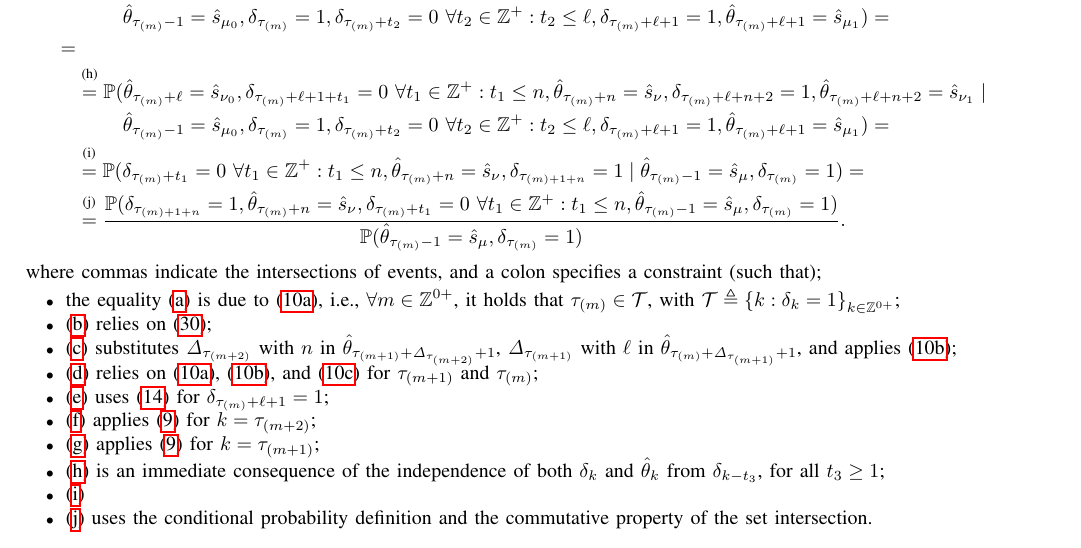
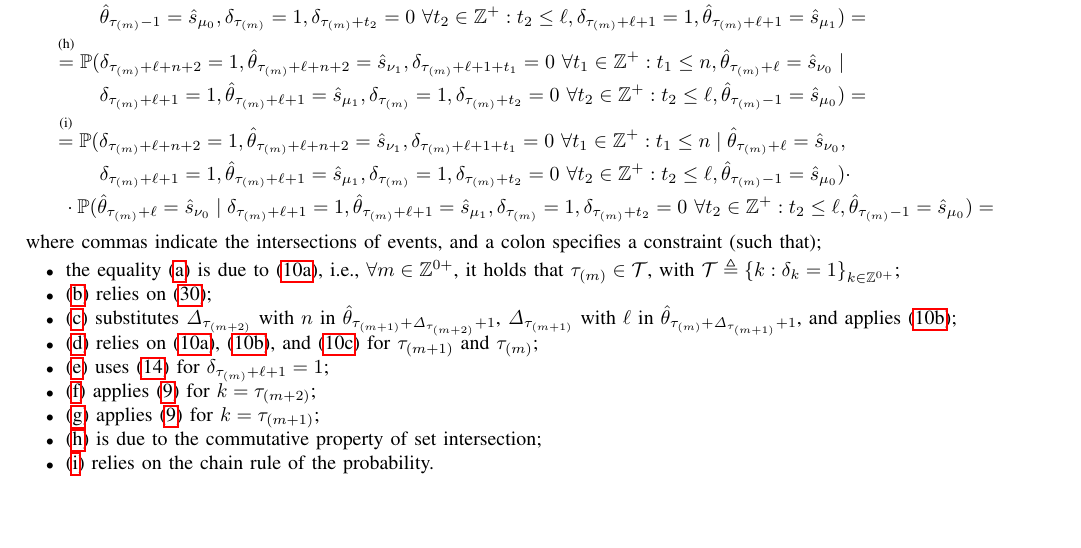
Before and after one commit to yuriy-zacchialun/l-css-25-compensator, a LaTeX paper (support.tex): part of page 7 of 7, cut so that both start at the same text, the shorter picture padded with empty space. Compiled offline with pdfLaTeX.

Commit message:
Stability TPs derivation pt. 3

```diff
--- a/support.tex
+++ b/support.tex
@@ -798,10 +798,8 @@ where equality \eqref{eq:varphi-current-alternative} is due to \eqref{eq:tau}.
 \mathbb{P}(\hat{\theta}_{\tau_{(m)}+\ell} = \hat{s}_{\nu_{0}}, \delta_{\tau_{(m)}+\ell+1+t_{1}}=0 ~ \forall t_{1}\in\mathbb{Z}^{+} : t_{1}\leq n, \delta_{\tau_{(m)}+\ell+n+2}=1,\hat{\theta}_{\tau_{(m)}+\ell+n+2} = \hat{s}_{\nu_1}  \mid \\
 & \qquad~ \hat{\theta}_{\tau_{(m)}-1} = \hat{s}_{\mu_0}, \delta_{\tau_{(m)}}=1, \delta_{\tau_{(m)}+t_{2}}=0 ~ \forall t_{2}\in\mathbb{Z}^{+} : t_{2}\leq \ell, \delta_{\tau_{(m)}+\ell+1}=1, \hat{\theta}_{\tau_{(m)}+\ell+1} = \hat{s}_{\mu_1}) = \\
 %%%
-= \\
-%%%
 &\labelrel={proofx:8}
-\mathbb{P}(\hat{\theta}_{\tau_{(m)}+\ell} = \hat{s}_{\nu_{0}}, \delta_{\tau_{(m)}+\ell+1+t_{1}}=0 ~ \forall t_{1}\in\mathbb{Z}^{+} : t_{1}\leq n,\hat{\theta}_{\tau_{(m)}+n} = \hat{s}_{\nu}, \delta_{\tau_{(m)}+\ell+n+2}=1,\hat{\theta}_{\tau_{(m)}+\ell+n+2} = \hat{s}_{\nu_1}  \mid \\
-& \qquad~ \hat{\theta}_{\tau_{(m)}-1} = \hat{s}_{\mu_0}, \delta_{\tau_{(m)}}=1, \delta_{\tau_{(m)}+t_{2}}=0 ~ \forall t_{2}\in\mathbb{Z}^{+} : t_{2}\leq \ell, \delta_{\tau_{(m)}+\ell+1}=1, \hat{\theta}_{\tau_{(m)}+\ell+1} = \hat{s}_{\mu_1}) = \\
+\mathbb{P}(\delta_{\tau_{(m)}+\ell+n+2}=1,\hat{\theta}_{\tau_{(m)}+\ell+n+2} = \hat{s}_{\nu_1}, \delta_{\tau_{(m)}+\ell+1+t_{1}}=0 ~ \forall t_{1}\in\mathbb{Z}^{+} : t_{1}\leq n, \hat{\theta}_{\tau_{(m)}+\ell} = \hat{s}_{\nu_{0}} \mid \\
+& \qquad~ \delta_{\tau_{(m)}+\ell+1}=1, \hat{\theta}_{\tau_{(m)}+\ell+1} = \hat{s}_{\mu_1},
+\delta_{\tau_{(m)}}=1, \delta_{\tau_{(m)}+t_{2}}=0 ~ \forall t_{2}\in\mathbb{Z}^{+} : t_{2}\leq \ell, \hat{\theta}_{\tau_{(m)}-1} = \hat{s}_{\mu_0}) = \\
 &\labelrel={proofx:9}
-\mathbb{P}(\delta_{\tau_{(m)}+t_{1}}=0 ~ \forall t_{1}\in\mathbb{Z}^{+} : t_{1}\leq n,\hat{\theta}_{\tau_{(m)}+n} = \hat{s}_{\nu}, \delta_{\tau_{(m)+1+n}}=1 \mid \hat{\theta}_{\tau_{(m)}-1} = \hat{s}_{\mu}, \delta_{\tau_{(m)}}=1) = \\
@@ -819,11 +822,10 @@ $\hat{\theta}_{\tau_{(m)}+\mathit{\Delta}_{\tau_{(m+1)}}+1}$, and applies \eqref
 \item \eqref{proofx:5} uses \eqref{eq:chain-rule-special} for $\delta_{\tau_{(m)}+\ell+1}=1$;
 \item \eqref{proofx:6} applies \eqref{eq:zl} for $k=\tau_{(m+2)}$;
 \item \eqref{proofx:7} applies \eqref{eq:zl} for $k=\tau_{(m+1)}$;
-\item \eqref{proofx:8} is an immediate consequence of the independence of both $\delta_{k}$ and $\hat{\theta}_{k}$ from $\delta_{k-t_{3}}$, for all $t_{3}\geq 1$;
-\item \eqref{proofx:9}
-\item \eqref{proofx:10} uses the conditional probability definition and the commutative property of the set intersection.%;
-% \item \eqref{proofx:9} relies on the chain rule of probability;
-% \item \eqref{proof0:10} cancels the common factor $\mathbb{P}(\theta_{\tau_{(m)}-1} = s_i)$, applies the law of total probability, the independence of both $\delta_{k}$ and $\theta_{k}$ from $\delta_{k-t_{3}}$, the Markov property, the commutative property of the multiplication and the addition of real numbers, and the definitions of $P_{\!s}(k)$ and $P_{\!f}(k)$ in (5).
+\item \eqref{proofx:8} is due to the commutative property of set intersection;
+\item \eqref{proofx:9} relies on the chain rule of the probability.
+% \item \eqref{proofx:9} is an immediate consequence of the independence of both $\delta_{k}$ and $\hat{\theta}_{k}$ from $\delta_{k-t_{3}}$, for all $t_{3}\geq 1$;
+% \item \eqref{proofx:10} uses the conditional probability definition and the commutative property of the set intersection.
 \end{itemize}
 \end{figure*}
 
```
Also changed, not shown: support.tex (11 more changed lines).
